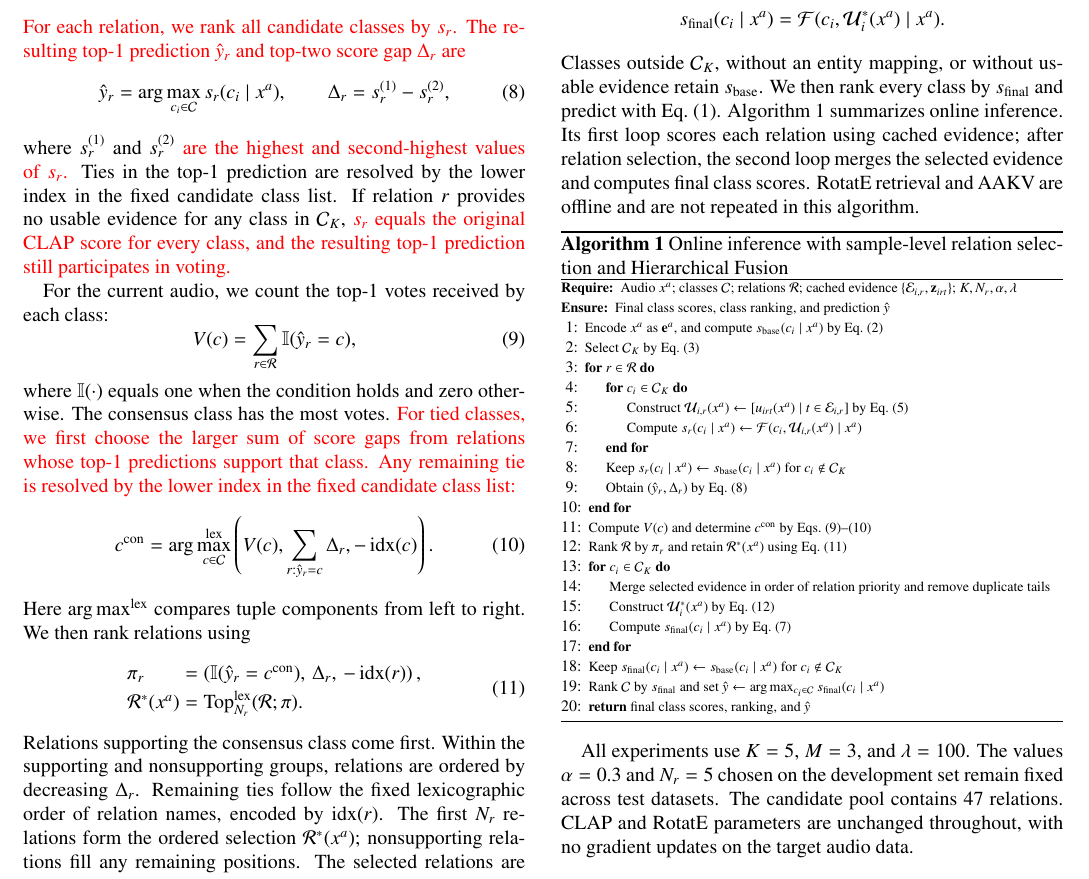
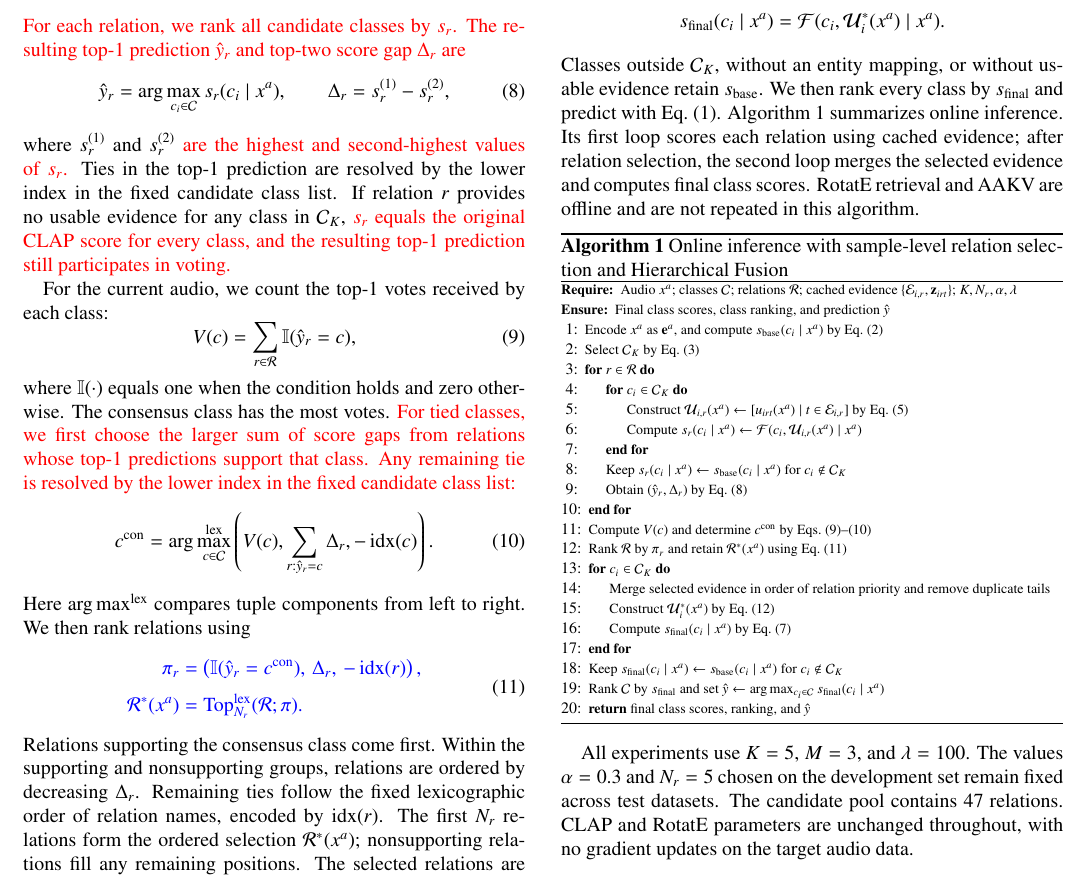
Before and after one commit to 1chestnut/review-v1, a LaTeX paper (writing/2026-09-16/main-4.tex, which reads writing/2026-09-16/sections/03_method_main4.tex): part of page 5 of 14, cut so that both start at the same text. Compiled offline with pdfLaTeX.

```diff
--- a/writing/2026-09-16/sections/03_method_main4.tex
+++ b/writing/2026-09-16/sections/03_method_main4.tex
@@ -111,10 +111,10 @@
 \end{equation}
 Here $\arg\max^{\mathrm{lex}}$ compares tuple components from left to right. We then rank relations using
 \begin{equation}
-\begin{array}{@{}l@{\;=\;}l@{}}
-\pi_r & \left(\mathbb I(\hat y_r=c^{\mathrm{con}}),\,\Delta_r,\,-\operatorname{idx}(r)\right),\\[2pt]
-\mathcal R^*(x^a) & \operatorname{Top}_{N_r}^{\mathrm{lex}}(\mathcal R;\pi).
-\end{array}
+\bluerevision{\begin{aligned}
+\pi_r &= \left(\mathbb I(\hat y_r=c^{\mathrm{con}}),\,\Delta_r,\,-\operatorname{idx}(r)\right),\\[2pt]
+\mathcal R^*(x^a) &= \operatorname{Top}_{N_r}^{\mathrm{lex}}(\mathcal R;\pi).
+\end{aligned}}
 \label{eq:relation-selection}
 \end{equation}
 Relations supporting the consensus class come first. Within the supporting and nonsupporting groups, relations are ordered by decreasing $\Delta_r$. Remaining ties follow the fixed lexicographic order of relation names, encoded by $\operatorname{idx}(r)$. The first $N_r$ relations form the ordered selection $\mathcal R^*(x^a)$; nonsupporting relations fill any remaining positions. \greenrevision{The selected relations are shared by all classes in $\mathcal C_K$.} We select $N_r$ from $\{1,3,5,10\}$ on the development set, fix it at $5$, and use the same value on every test dataset.
```
Also changed, not shown: writing/2026-09-16/CHANGELOG.md.
